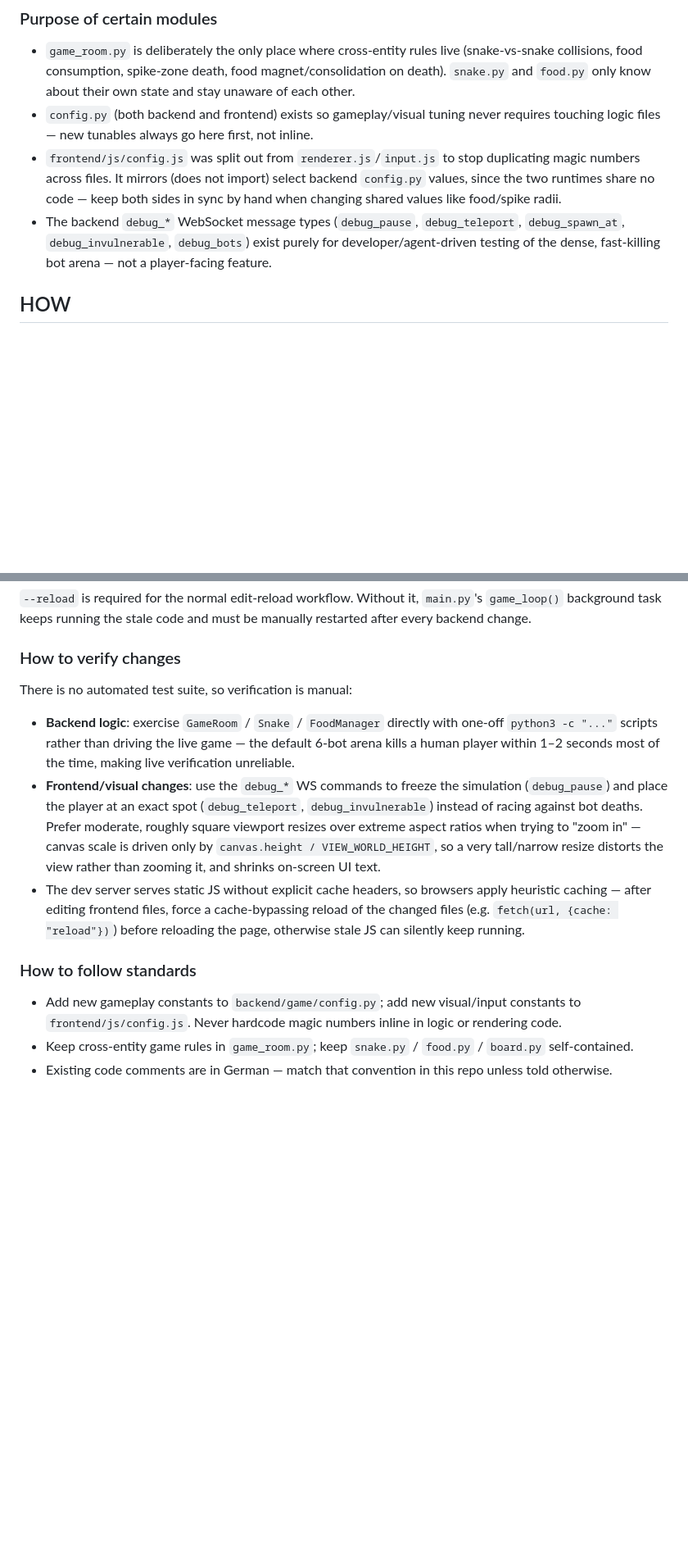
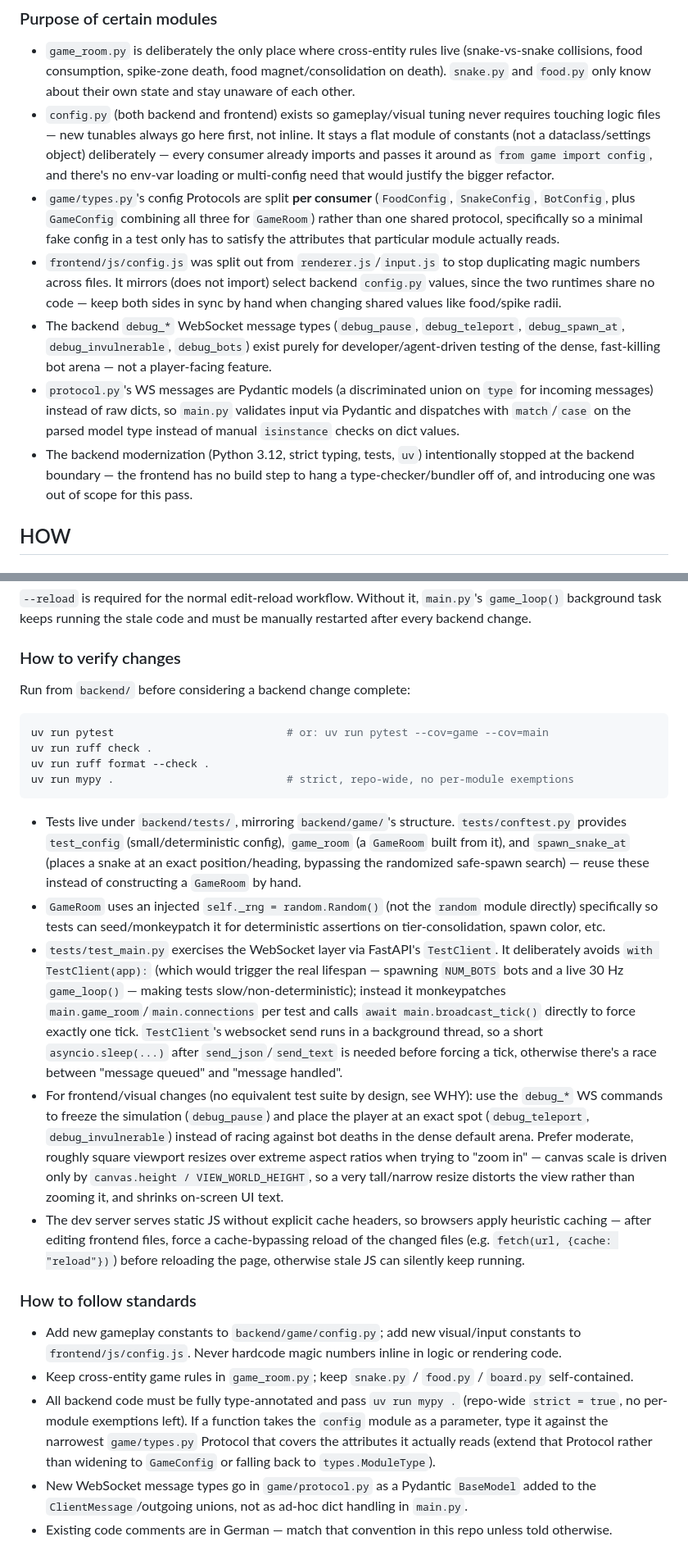
Before and after one commit to mvoss96/multisnake, a Markdown page: CLAUDE.md, 2 parts joined by grey strips. Shown at 82% size. Drawn GitHub-style; blank space fills up the shorter version.

````diff
--- a/CLAUDE.md
+++ b/CLAUDE.md
@@ -46,9 +51,12 @@ Multiplayer Snake in the style of slither.io: continuous (non-grid) movement, on
 
 ### Purpose of certain modules
 - `game_room.py` is deliberately the only place where cross-entity rules live (snake-vs-snake collisions, food consumption, spike-zone death, food magnet/consolidation on death). `snake.py` and `food.py` only know about their own state and stay unaware of each other.
-- `config.py` (both backend and frontend) exists so gameplay/visual tuning never requires touching logic files — new tunables always go here first, not inline.
+- `config.py` (both backend and frontend) exists so gameplay/visual tuning never requires touching logic files — new tunables always go here first, not inline. It stays a flat module of constants (not a dataclass/settings object) deliberately — every consumer already imports and passes it around as `from game import config`, and there's no env-var loading or multi-config need that would justify the bigger refactor.
+- `game/types.py`'s config Protocols are split **per consumer** (`FoodConfig`, `SnakeConfig`, `BotConfig`, plus `GameConfig` combining all three for `GameRoom`) rather than one shared protocol, specifically so a minimal fake config in a test only has to satisfy the attributes that particular module actually reads.
 - `frontend/js/config.js` was split out from `renderer.js`/`input.js` to stop duplicating magic numbers across files. It mirrors (does not import) select backend `config.py` values, since the two runtimes share no code — keep both sides in sync by hand when changing shared values like food/spike radii.
 - The backend `debug_*` WebSocket message types (`debug_pause`, `debug_teleport`, `debug_spawn_at`, `debug_invulnerable`, `debug_bots`) exist purely for developer/agent-driven testing of the dense, fast-killing bot arena — not a player-facing feature.
+- `protocol.py`'s WS messages are Pydantic models (a discriminated union on `type` for incoming messages) instead of raw dicts, so `main.py` validates input via Pydantic and dispatches with `match`/`case` on the parsed model type instead of manual `isinstance` checks on dict values.
+- The backend modernization (Python 3.12, strict typing, tests, `uv`) intentionally stopped at the backend boundary — the frontend has no build step to hang a type-checker/bundler off of, and introducing one was out of scope for this pass.
 
 ## HOW
 
@@ -63,12 +71,22 @@ Open `http://localhost:8000/`. The same FastAPI process serves the WebSocket API
 `--reload` is required for the normal edit-reload workflow. Without it, `main.py`'s `game_loop()` background task keeps running the stale code and must be manually restarted after every backend change.
 
 ### How to verify changes
-There is no automated test suite, so verification is manual:
-- **Backend logic**: exercise `GameRoom` / `Snake` / `FoodManager` directly with one-off `python3 -c "..."` scripts rather than driving the live game — the default 6-bot arena kills a human player within 1–2 seconds most of the time, making live verification unreliable.
-- **Frontend/visual changes**: use the `debug_*` WS commands to freeze the simulation (`debug_pause`) and place the player at an exact spot (`debug_teleport`, `debug_invulnerable`) instead of racing against bot deaths. Prefer moderate, roughly square viewport resizes over extreme aspect ratios when trying to "zoom in" — canvas scale is driven only by `canvas.height / VIEW_WORLD_HEIGHT`, so a very tall/narrow resize distorts the view rather than zooming it, and shrinks on-screen UI text.
+Run from `backend/` before considering a backend change complete:
+```bash
+uv run pytest                           # or: uv run pytest --cov=game --cov=main
+uv run ruff check .
+uv run ruff format --check .
+uv run mypy .                           # strict, repo-wide, no per-module exemptions
+```
+- Tests live under `backend/tests/`, mirroring `backend/game/`'s structure. `tests/conftest.py` provides `test_config` (small/deterministic config), `game_room` (a `GameRoom` built from it), and `spawn_snake_at` (places a snake at an exact position/heading, bypassing the randomized safe-spawn search) — reuse these instead of constructing a `GameRoom` by hand.
+- `GameRoom` uses an injected `self._rng = random.Random()` (not the `random` module directly) specifically so tests can seed/monkeypatch it for deterministic assertions on tier-consolidation, spawn color, etc.
+- `tests/test_main.py` exercises the WebSocket layer via FastAPI's `TestClient`. It deliberately avoids `with TestClient(app):` (which would trigger the real lifespan — spawning `NUM_BOTS` bots and a live 30 Hz `game_loop()` — making tests slow/non-deterministic); instead it monkeypatches `main.game_room`/`main.connections` per test and calls `await main.broadcast_tick()` directly to force exactly one tick. `TestClient`'s websocket send runs in a background thread, so a short `asyncio.sleep(...)` after `send_json`/`send_text` is needed before forcing a tick, otherwise there's a race between "message queued" and "message handled".
+- For frontend/visual changes (no equivalent test suite by design, see WHY): use the `debug_*` WS commands to freeze the simulation (`debug_pause`) and place the player at an exact spot (`debug_teleport`, `debug_invulnerable`) instead of racing against bot deaths in the dense default arena. Prefer moderate, roughly square viewport resizes over extreme aspect ratios when trying to "zoom in" — canvas scale is driven only by `canvas.height / VIEW_WORLD_HEIGHT`, so a very tall/narrow resize distorts the view rather than zooming it, and shrinks on-screen UI text.
 - The dev server serves static JS without explicit cache headers, so browsers apply heuristic caching — after editing frontend files, force a cache-bypassing reload of the changed files (e.g. `fetch(url, {cache: "reload"})`) before reloading the page, otherwise stale JS can silently keep running.
 
 ### How to follow standards
 - Add new gameplay constants to `backend/game/config.py`; add new visual/input constants to `frontend/js/config.js`. Never hardcode magic numbers inline in logic or rendering code.
 - Keep cross-entity game rules in `game_room.py`; keep `snake.py` / `food.py` / `board.py` self-contained.
+- All backend code must be fully type-annotated and pass `uv run mypy .` (repo-wide `strict = true`, no per-module exemptions left). If a function takes the `config` module as a parameter, type it against the narrowest `game/types.py` Protocol that covers the attributes it actually reads (extend that Protocol rather than widening to `GameConfig` or falling back to `types.ModuleType`).
+- New WebSocket message types go in `game/protocol.py` as a Pydantic `BaseModel` added to the `ClientMessage`/outgoing unions, not as ad-hoc dict handling in `main.py`.
 - Existing code comments are in German — match that convention in this repo unless told otherwise.
````
Also changed, not shown: other parts of CLAUDE.md (+10 -5 lines).
